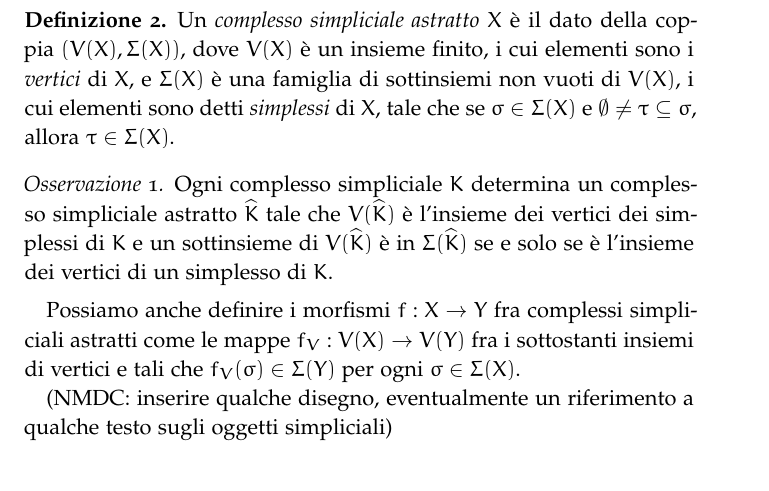
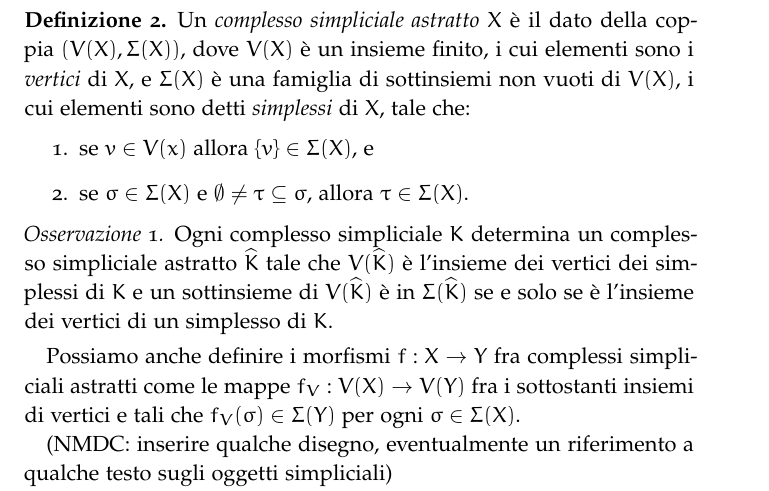
Before and after one commit to luvemil/galitesi, a LaTeX thesis (ClassicThesis.tex, which reads Chapters/Chapter01.tex): part of page 17 of 22, cut so that both start at the same text. Compiled offline with pdfLaTeX; a missing font is replaced by an installed copy or a similar font; an older LaTeX class or package is replaced by its successor.

Commit message:
Fix the definition of abstract simplicial complex

```diff
--- a/Chapters/Chapter01.tex
+++ b/Chapters/Chapter01.tex
@@ -153,7 +153,11 @@ Un \emph{complesso simpliciale} (finito) $K$ è una famiglia finita di simplessi
 \`E chiaro che un complesso simpliciale è determinato essenzialmente da proprietà combinatoriche dell'insieme dei suoi vertici, che motiva la seguente costruzione astratta.
 
 \begin{defn}
-  Un \emph{complesso simpliciale astratto} $X$ è il dato della coppia $(V(X), \Sigma(X))$, dove $V(X)$ è un insieme finito, i cui elementi sono i \emph{vertici} di $X$, e $\Sigma(X)$ è una famiglia di sottinsiemi non vuoti di $V(X)$, i cui elementi sono detti \emph{simplessi} di $X$, tale che se $\sigma \in \Sigma(X)$ e $\emptyset\neq\tau\subseteq\sigma$, allora $\tau\in\Sigma(X)$.
+  Un \emph{complesso simpliciale astratto} $X$ è il dato della coppia $(V(X), \Sigma(X))$, dove $V(X)$ è un insieme finito, i cui elementi sono i \emph{vertici} di $X$, e $\Sigma(X)$ è una famiglia di sottinsiemi non vuoti di $V(X)$, i cui elementi sono detti \emph{simplessi} di $X$, tale che:
+  \begin{enumerate}
+    \item se $v\in V(x)$ allora $\{v\}\in\Sigma(X)$, e
+    \item se $\sigma \in \Sigma(X)$ e $\emptyset\neq\tau\subseteq\sigma$, allora $\tau\in\Sigma(X)$.
+  \end{enumerate}
 \end{defn}
 
 \begin{rmk}
```
Also changed, not shown: Chapters/Chapter01.tex (2 more changed lines).
